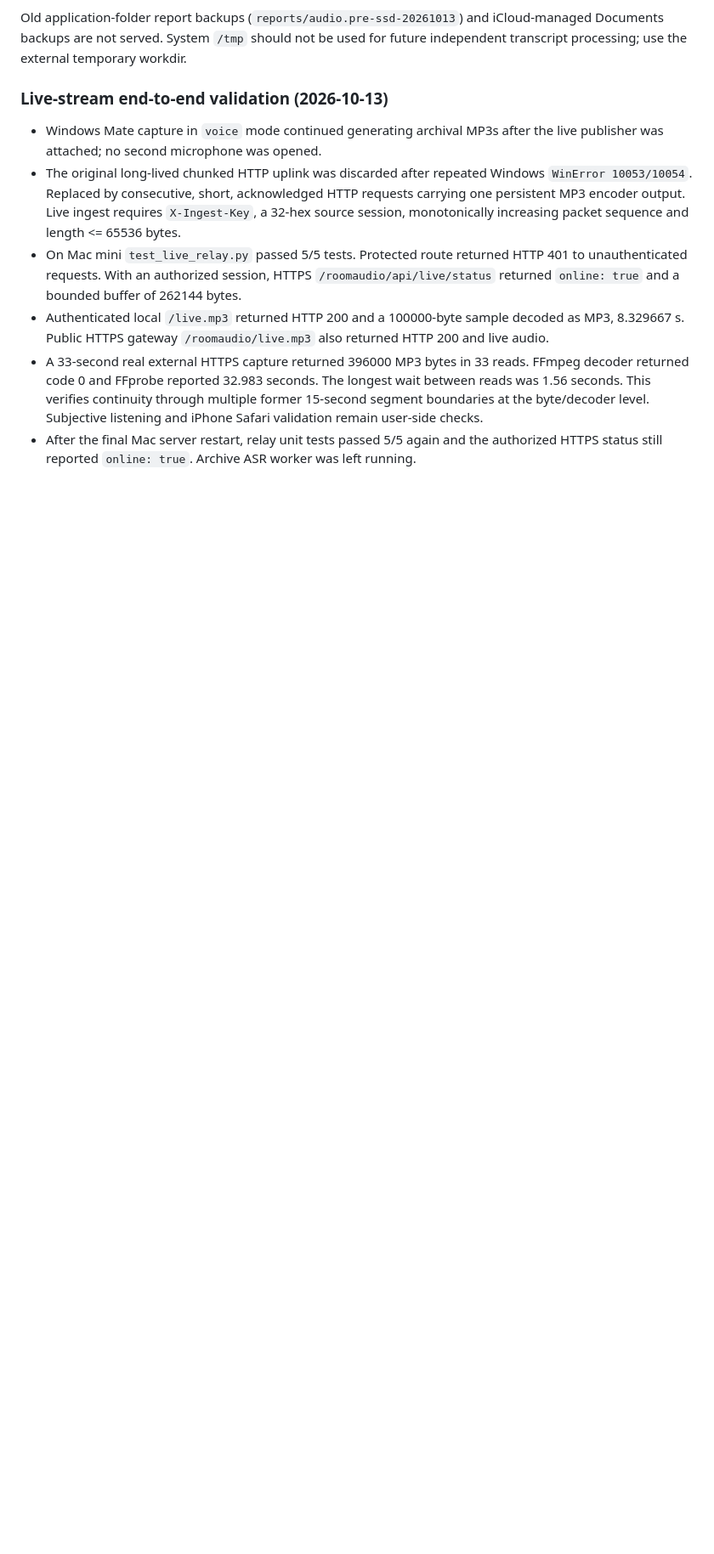
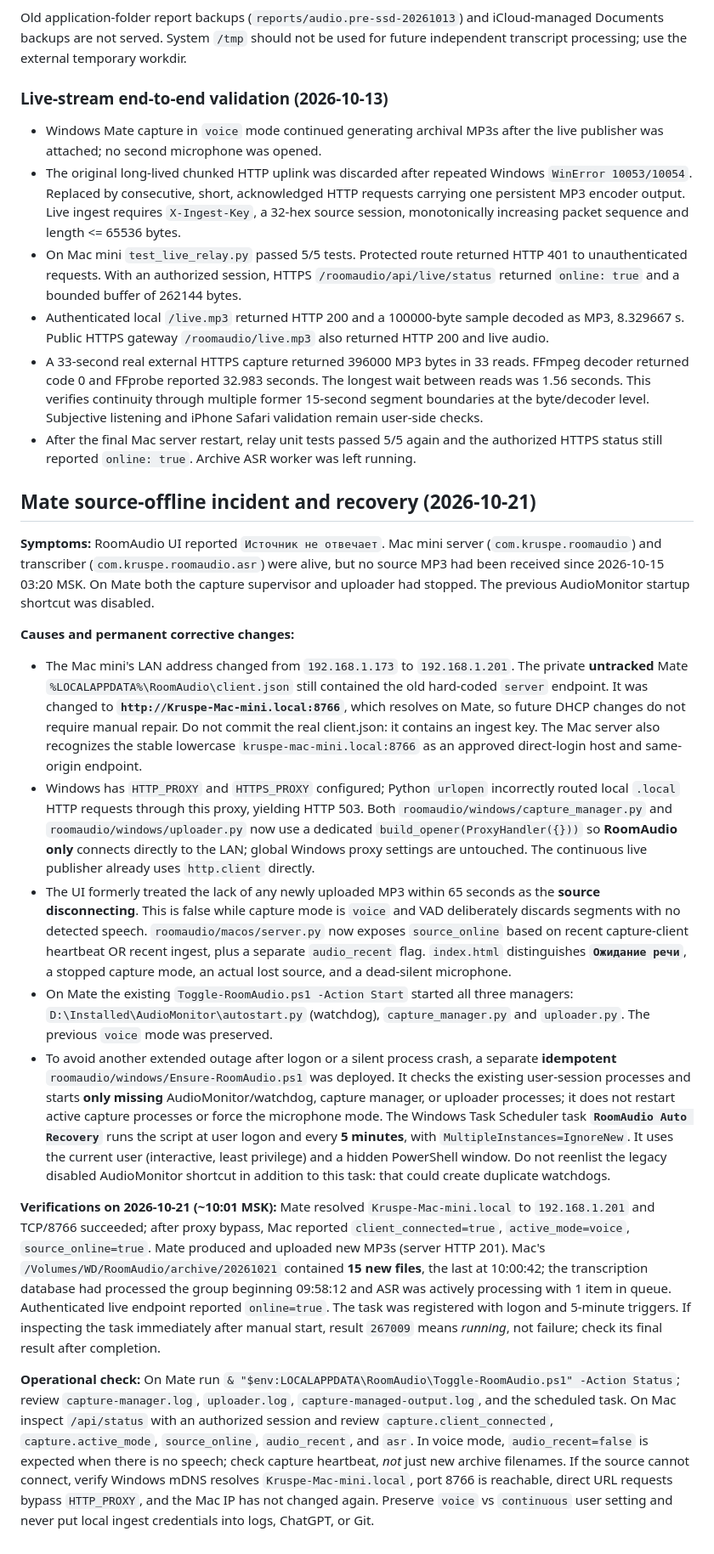
Before and after one commit to lcruspe/fly-terminal, a Markdown page: ROOMAUDIO.md, the part around the change. Shown at 85% size. Drawn GitHub-style; blank space fills up the shorter version.

Commit message:
Document RoomAudio source recovery, mDNS/proxy fix, voice idle state and auto-recovery

```diff
--- a/ROOMAUDIO.md
+++ b/ROOMAUDIO.md
@@ -118,3 +118,19 @@ Old application-folder report backups (`reports/audio.pre-ssd-20261013`) and iCl
 - Authenticated local `/live.mp3` returned HTTP 200 and a 100000-byte sample decoded as MP3, 8.329667 s. Public HTTPS gateway `/roomaudio/live.mp3` also returned HTTP 200 and live audio.
 - A 33-second real external HTTPS capture returned 396000 MP3 bytes in 33 reads. FFmpeg decoder returned code 0 and FFprobe reported 32.983 seconds. The longest wait between reads was 1.56 seconds. This verifies continuity through multiple former 15-second segment boundaries at the byte/decoder level. Subjective listening and iPhone Safari validation remain user-side checks.
 - After the final Mac server restart, relay unit tests passed 5/5 again and the authorized HTTPS status still reported `online: true`. Archive ASR worker was left running.
+
+## Mate source-offline incident and recovery (2026-10-21)
+
+**Symptoms:** RoomAudio UI reported `Источник не отвечает`. Mac mini server (`com.kruspe.roomaudio`) and transcriber (`com.kruspe.roomaudio.asr`) were alive, but no source MP3 had been received since 2026-10-15 03:20 MSK. On Mate both the capture supervisor and uploader had stopped. The previous AudioMonitor startup shortcut was disabled.
+
+**Causes and permanent corrective changes:**
+
+- The Mac mini's LAN address changed from `192.168.1.173` to `192.168.1.201`. The private **untracked** Mate `%LOCALAPPDATA%\RoomAudio\client.json` still contained the old hard-coded `server` endpoint. It was changed to **`http://Kruspe-Mac-mini.local:8766`**, which resolves on Mate, so future DHCP changes do not require manual repair. Do not commit the real client.json: it contains an ingest key. The Mac server also recognizes the stable lowercase `kruspe-mac-mini.local:8766` as an approved direct-login host and same-origin endpoint.
+- Windows has `HTTP_PROXY` and `HTTPS_PROXY` configured; Python `urlopen` incorrectly routed local `.local` HTTP requests through this proxy, yielding HTTP 503. Both `roomaudio/windows/capture_manager.py` and `roomaudio/windows/uploader.py` now use a dedicated `build_opener(ProxyHandler({}))` so **RoomAudio only** connects directly to the LAN; global Windows proxy settings are untouched. The continuous live publisher already uses `http.client` directly.
+- The UI formerly treated the lack of any newly uploaded MP3 within 65 seconds as the **source disconnecting**. This is false while capture mode is `voice` and VAD deliberately discards segments with no detected speech. `roomaudio/macos/server.py` now exposes `source_online` based on recent capture-client heartbeat OR recent ingest, plus a separate `audio_recent` flag. `index.html` distinguishes **`Ожидание речи`**, a stopped capture mode, an actual lost source, and a dead-silent microphone.
+- On Mate the existing `Toggle-RoomAudio.ps1 -Action Start` started all three managers: `D:\Installed\AudioMonitor\autostart.py` (watchdog), `capture_manager.py` and `uploader.py`. The previous `voice` mode was preserved.
+- To avoid another extended outage after logon or a silent process crash, a separate **idempotent** `roomaudio/windows/Ensure-RoomAudio.ps1` was deployed. It checks the existing user-session processes and starts **only missing** AudioMonitor/watchdog, capture manager, or uploader processes; it does not restart active capture processes or force the microphone mode. The Windows Task Scheduler task **`RoomAudio Auto Recovery`** runs the script at user logon and every **5 minutes**, with `MultipleInstances=IgnoreNew`. It uses the current user (interactive, least privilege) and a hidden PowerShell window. Do not reenlist the legacy disabled AudioMonitor shortcut in addition to this task: that could create duplicate watchdogs.
+
+**Verifications on 2026-10-21 (~10:01 MSK):** Mate resolved `Kruspe-Mac-mini.local` to `192.168.1.201` and TCP/8766 succeeded; after proxy bypass, Mac reported `client_connected=true`, `active_mode=voice`, `source_online=true`. Mate produced and uploaded new MP3s (server HTTP 201). Mac's `/Volumes/WD/RoomAudio/archive/20261021` contained **15 new files**, the last at 10:00:42; the transcription database had processed the group beginning 09:58:12 and ASR was actively processing with 1 item in queue. Authenticated live endpoint reported `online=true`. The task was registered with logon and 5-minute triggers. If inspecting the task immediately after manual start, result `267009` means *running*, not failure; check its final result after completion.
+
+**Operational check:** On Mate run `& "$env:LOCALAPPDATA\RoomAudio\Toggle-RoomAudio.ps1" -Action Status`; review `capture-manager.log`, `uploader.log`, `capture-managed-output.log`, and the scheduled task. On Mac inspect `/api/status` with an authorized session and review `capture.client_connected`, `capture.active_mode`, `source_online`, `audio_recent`, and `asr`. In voice mode, `audio_recent=false` is expected when there is no speech; check capture heartbeat, *not* just new archive filenames. If the source cannot connect, verify Windows mDNS resolves `Kruspe-Mac-mini.local`, port 8766 is reachable, direct URL requests bypass `HTTP_PROXY`, and the Mac IP has not changed again. Preserve `voice` vs `continuous` user setting and never put local ingest credentials into logs, ChatGPT, or Git.
```
